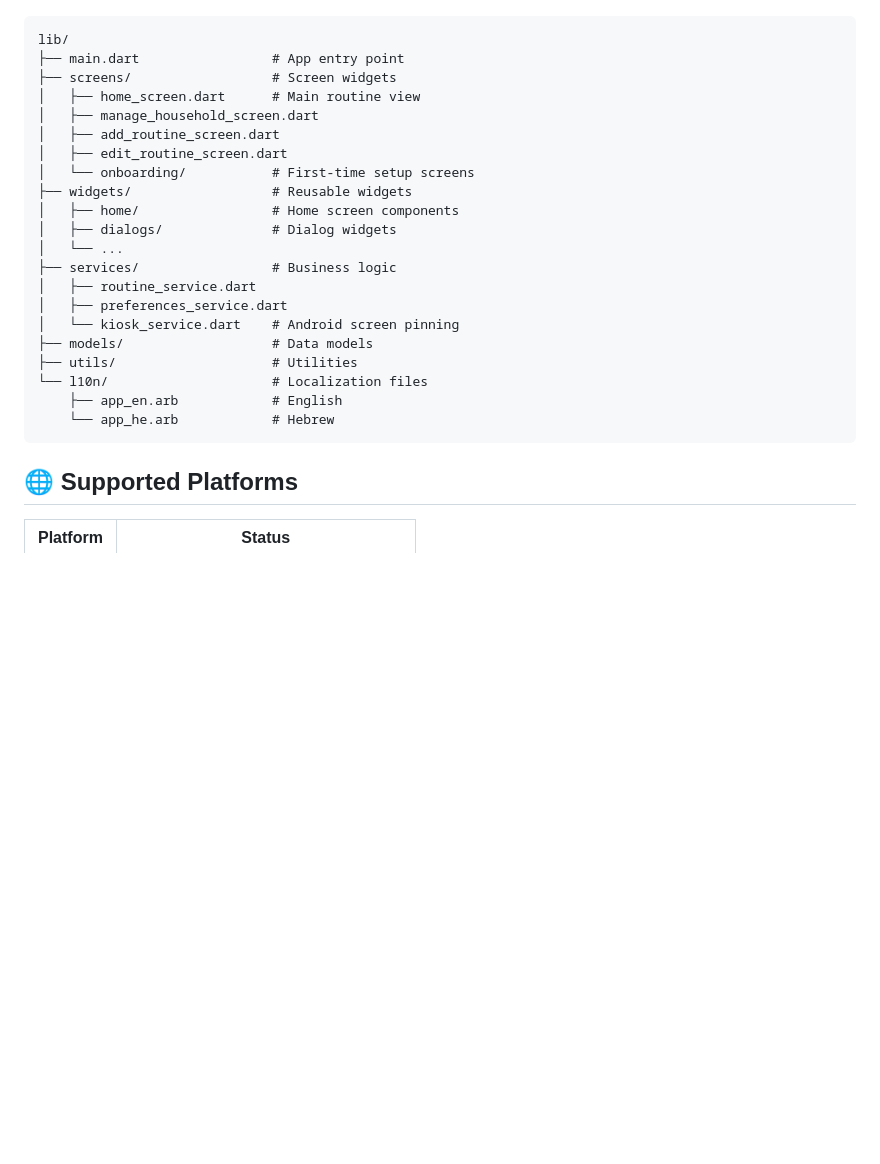
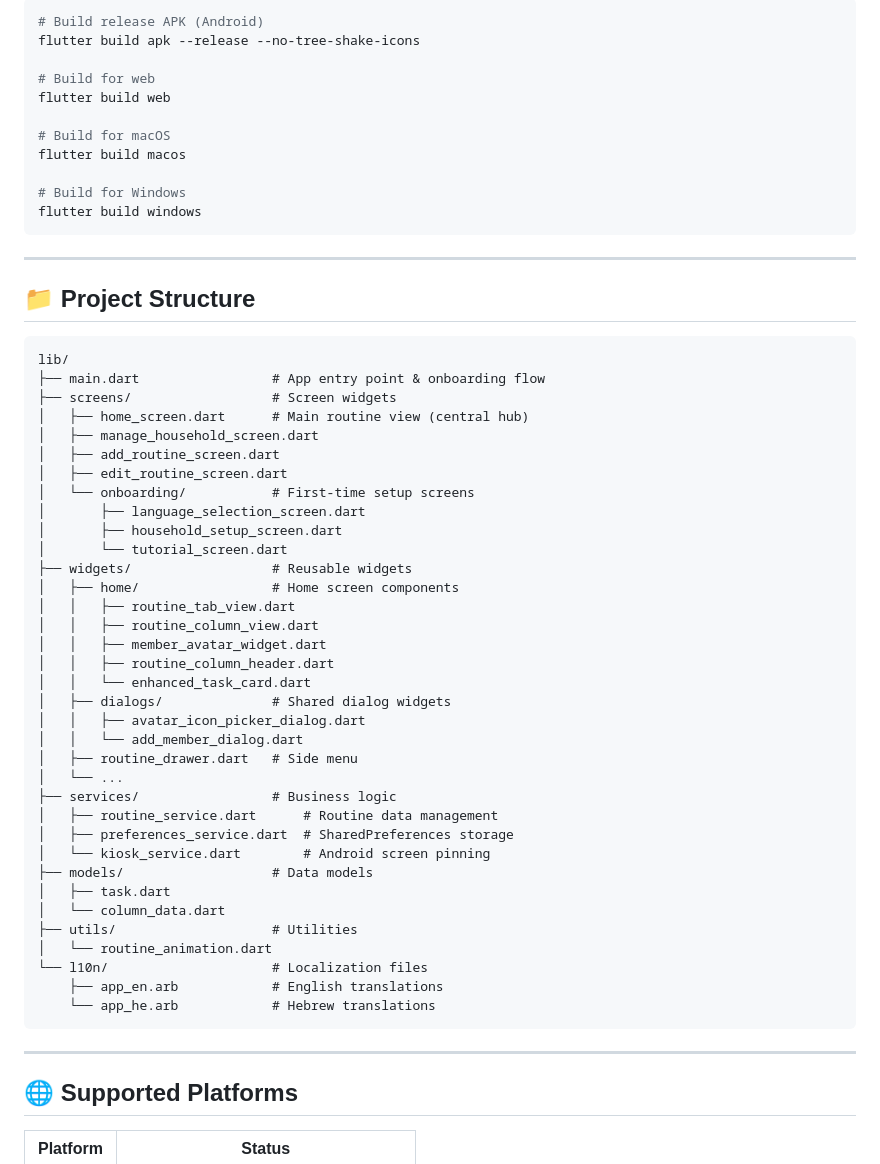
Before and after one commit to noamby/routine_flow_flutter, a Markdown page: README.md, the part around one of its changes. Rendered like a GitHub page; blank space fills up the shorter version.

````diff
--- a/README.md
+++ b/README.md
@@ -73,27 +210,60 @@ flutter build apk --release --no-tree-shake-icons
+```bash
+# Build release APK (Android)
+flutter build apk --release --no-tree-shake-icons
+
+# Build for web
+flutter build web
+
+# Build for macOS
+flutter build macos
+
+# Build for Windows
+flutter build windows
+```
+
+---
+
+## 📁 Project Structure
 
 ```
 lib/
-├── main.dart                 # App entry point
+├── main.dart                 # App entry point & onboarding flow
 ├── screens/                  # Screen widgets
-│   ├── home_screen.dart      # Main routine view
+│   ├── home_screen.dart      # Main routine view (central hub)
 │   ├── manage_household_screen.dart
 │   ├── add_routine_screen.dart
 │   ├── edit_routine_screen.dart
 │   └── onboarding/           # First-time setup screens
+│       ├── language_selection_screen.dart
+│       ├── household_setup_screen.dart
+│       └── tutorial_screen.dart
 ├── widgets/                  # Reusable widgets
 │   ├── home/                 # Home screen components
-│   ├── dialogs/              # Dialog widgets
+│   │   ├── routine_tab_view.dart
+│   │   ├── routine_column_view.dart
+│   │   ├── member_avatar_widget.dart
+│   │   ├── routine_column_header.dart
+│   │   └── enhanced_task_card.dart
+│   ├── dialogs/              # Shared dialog widgets
+│   │   ├── avatar_icon_picker_dialog.dart
+│   │   └── add_member_dialog.dart
+│   ├── routine_drawer.dart   # Side menu
 │   └── ...
 ├── services/                 # Business logic
-│   ├── routine_service.dart
-│   ├── preferences_service.dart
-│   └── kiosk_service.dart    # Android screen pinning
+│   ├── routine_service.dart      # Routine data management
+│   ├── preferences_service.dart  # SharedPreferences storage
+│   └── kiosk_service.dart        # Android screen pinning
 ├── models/                   # Data models
+│   ├── task.dart
+│   └── column_data.dart
 ├── utils/                    # Utilities
+│   └── routine_animation.dart
 └── l10n/                     # Localization files
-    ├── app_en.arb            # English
-    └── app_he.arb            # Hebrew
+    ├── app_en.arb            # English translations
+    └── app_he.arb            # Hebrew translations
 ```
+
+---
 
 ## 🌐 Supported Platforms
 
````
Also changed, not shown: other parts of README.md (+196 -15 lines), AGENT_CONTEXT.md (added, +349 -0 lines).
